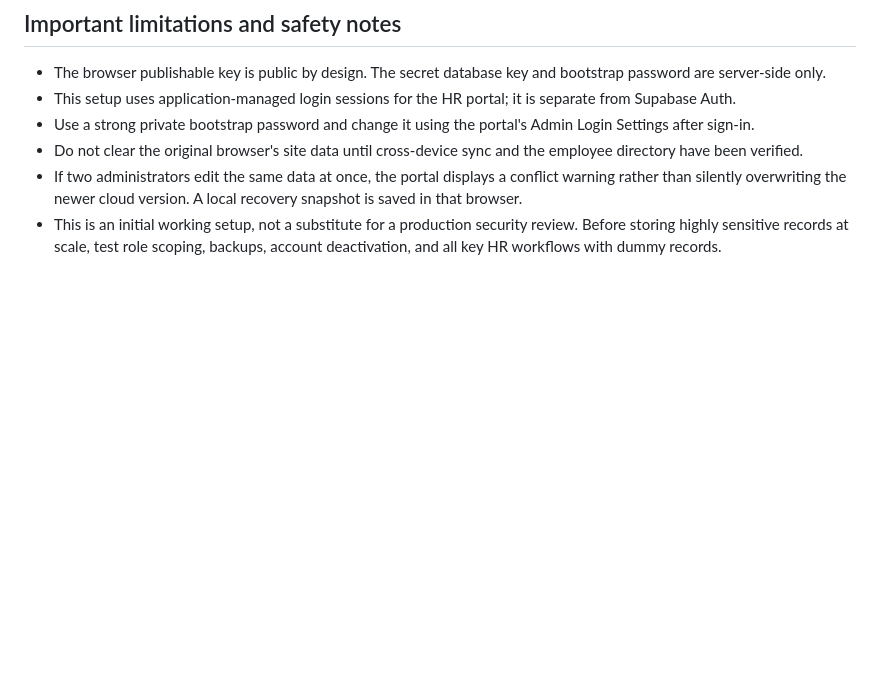
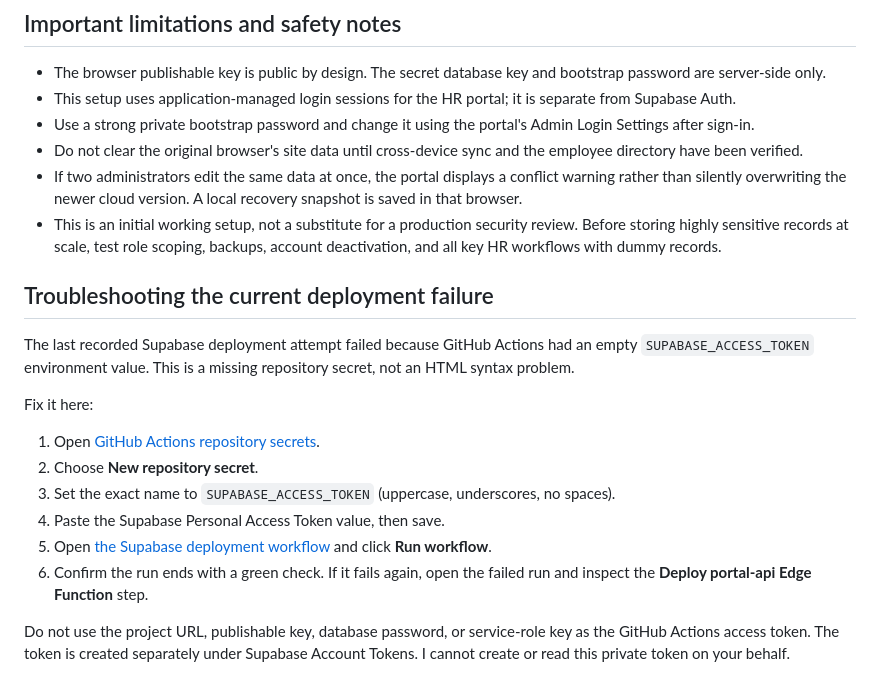
Before and after one commit to hraps-ui/HR-management, a Markdown page: SUPABASE_SETUP.md, the part around the change. GitHub-like rendering; blank space fills up the shorter version.

Commit message:
Document the current missing Supabase token deployment error

```diff
--- a/SUPABASE_SETUP.md
+++ b/SUPABASE_SETUP.md
@@ -50,3 +50,17 @@ After SQL succeeds, the private function secrets are saved, and the GitHub Actio
 - Do not clear the original browser's site data until cross-device sync and the employee directory have been verified.
 - If two administrators edit the same data at once, the portal displays a conflict warning rather than silently overwriting the newer cloud version. A local recovery snapshot is saved in that browser.
 - This is an initial working setup, not a substitute for a production security review. Before storing highly sensitive records at scale, test role scoping, backups, account deactivation, and all key HR workflows with dummy records.
+
+## Troubleshooting the current deployment failure
+
+The last recorded Supabase deployment attempt failed because GitHub Actions had an empty `SUPABASE_ACCESS_TOKEN` environment value. This is a missing repository secret, not an HTML syntax problem.
+
+Fix it here:
+1. Open [GitHub Actions repository secrets](https://github.com/hraps-ui/HR-management/settings/secrets/actions).
+2. Choose **New repository secret**.
+3. Set the exact name to `SUPABASE_ACCESS_TOKEN` (uppercase, underscores, no spaces).
+4. Paste the Supabase Personal Access Token value, then save.
+5. Open [the Supabase deployment workflow](https://github.com/hraps-ui/HR-management/actions/workflows/deploy-supabase-function.yml) and click **Run workflow**.
+6. Confirm the run ends with a green check. If it fails again, open the failed run and inspect the **Deploy portal-api Edge Function** step.
+
+Do not use the project URL, publishable key, database password, or service-role key as the GitHub Actions access token. The token is created separately under Supabase Account Tokens. I cannot create or read this private token on your behalf.
```
